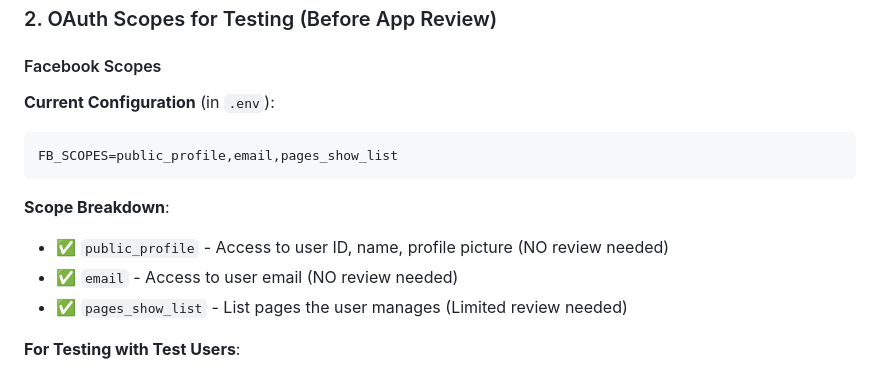
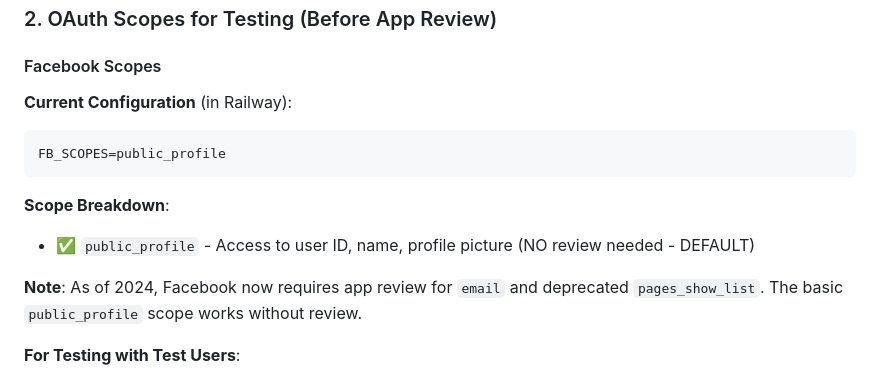
Before and after one commit to kasing213/facebook-tiktok-automation, a Markdown page: WORKFLOW_GUIDE.md, the part around the change. Drawn GitHub-style.

````diff
--- a/WORKFLOW_GUIDE.md
+++ b/WORKFLOW_GUIDE.md
@@ -15,15 +15,15 @@ This guide covers the complete user workflow from registration to connecting Fac
 ### 2. OAuth Scopes for Testing (Before App Review)
 
 #### Facebook Scopes
-**Current Configuration** (in `.env`):
+**Current Configuration** (in Railway):
 ```
-FB_SCOPES=public_profile,email,pages_show_list
+FB_SCOPES=public_profile
 ```
 
 **Scope Breakdown**:
-- ✅ `public_profile` - Access to user ID, name, profile picture (NO review needed)
-- ✅ `email` - Access to user email (NO review needed)
-- ✅ `pages_show_list` - List pages the user manages (Limited review needed)
+- ✅ `public_profile` - Access to user ID, name, profile picture (NO review needed - DEFAULT)
+
+**Note**: As of 2024, Facebook now requires app review for `email` and deprecated `pages_show_list`. The basic `public_profile` scope works without review.
 
 **For Testing with Test Users**:
 - Test users can use ALL scopes without app review
````
Also changed, not shown: FACEBOOK_SCOPE_FIX.md (added, +105 -0 lines).
